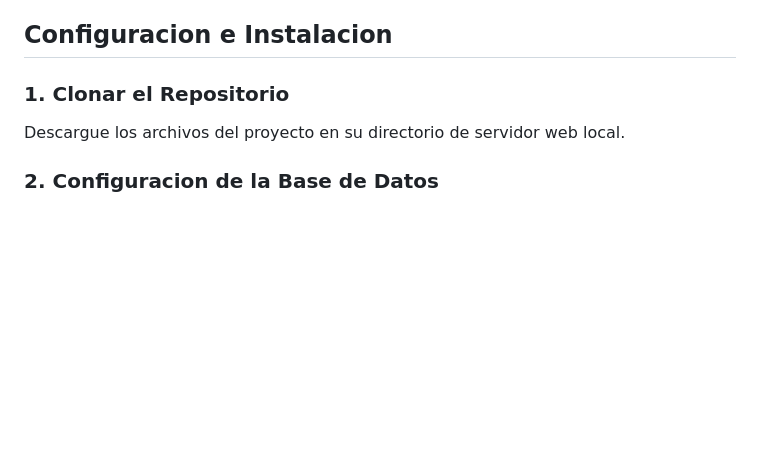
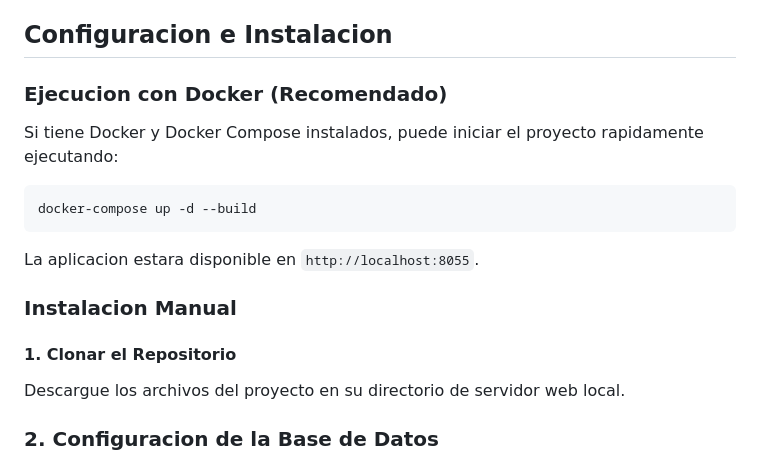
Before and after one commit to Angstromico/App-Tareas-PHP, a Markdown page: README.md, the part around the change. Drawn GitHub-style; blank space fills up the shorter version.

Commit message:
docs(readme): docker

````diff
--- a/README.md
+++ b/README.md
@@ -37,7 +37,19 @@ Para ejecutar este proyecto de manera local o en un servidor de produccion, se r
 
 ## Configuracion e Instalacion
 
-### 1. Clonar el Repositorio
+### Ejecucion con Docker (Recomendado)
+
+Si tiene Docker y Docker Compose instalados, puede iniciar el proyecto rapidamente ejecutando:
+
+```bash
+docker-compose up -d --build
+```
+
+La aplicacion estara disponible en `http://localhost:8055`.
+
+### Instalacion Manual
+
+#### 1. Clonar el Repositorio
 
 Descargue los archivos del proyecto en su directorio de servidor web local.
 
````
